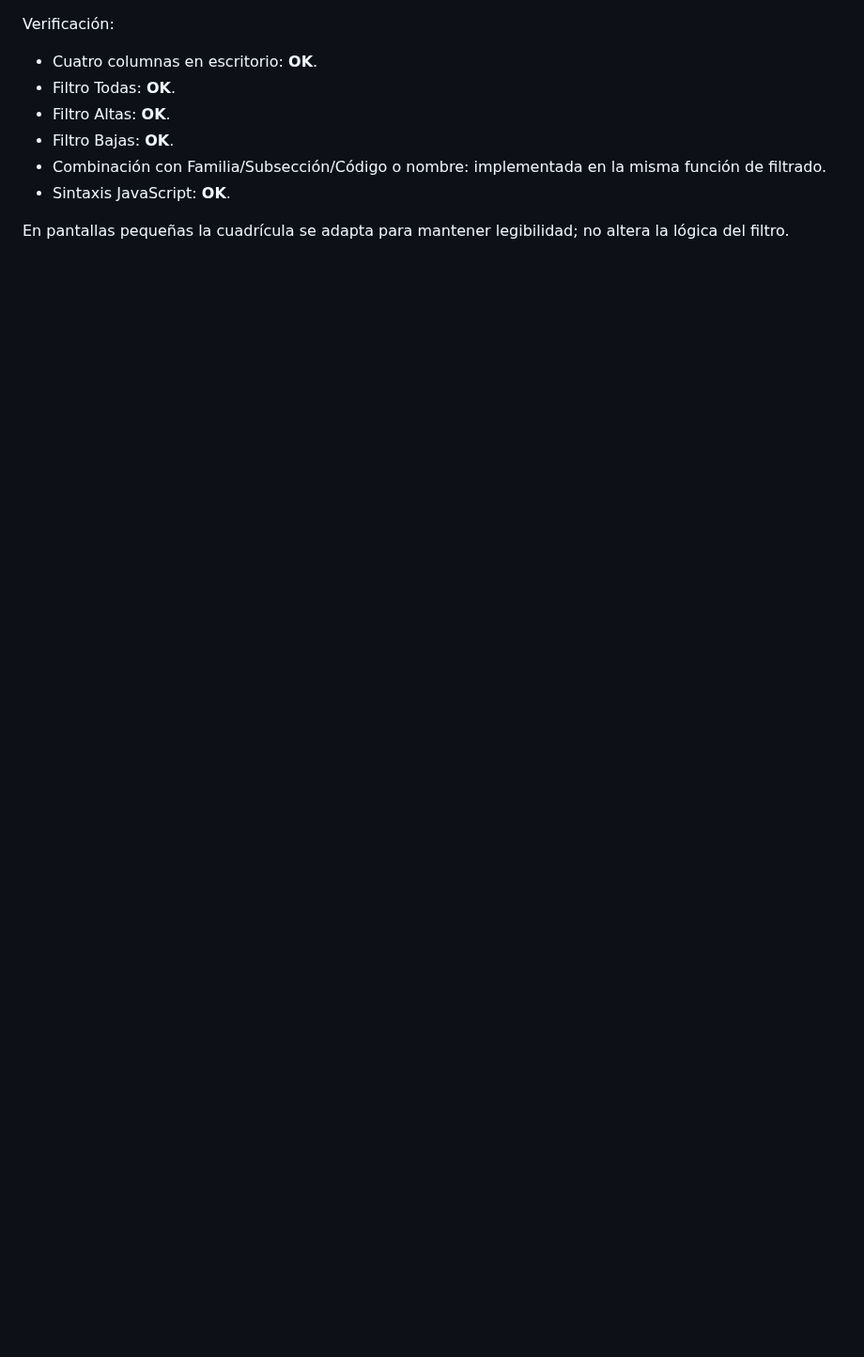
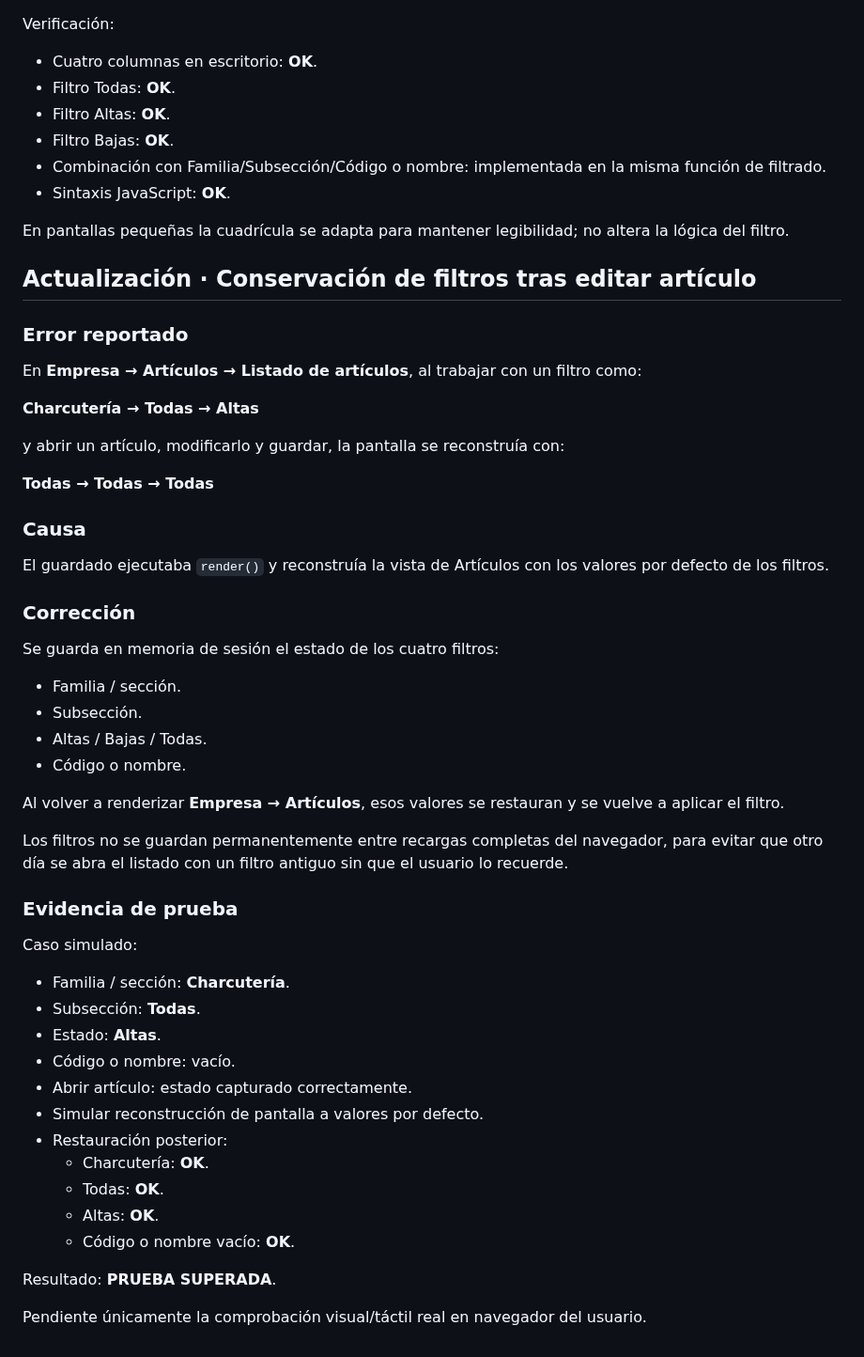
Before and after one commit to felixganes-svg/sincroniaia-demo, a Markdown page: tpv-alimentacion-dibal-lab-v1-3-lab-modificar-venta-abierta/VALIDACION_v0.1.md, the part around the change. Shown at 94% size. Rendered like a GitHub page; blank space fills up the shorter version.

Commit message:
Valida conservación de filtros tras editar artículo

```diff
--- a/tpv-alimentacion-dibal-lab-v1-3-lab-modificar-venta-abierta/VALIDACION_v0.1.md
+++ b/tpv-alimentacion-dibal-lab-v1-3-lab-modificar-venta-abierta/VALIDACION_v0.1.md
@@ -119,3 +119,47 @@ Verificación:
 - Sintaxis JavaScript: **OK**.
 
 En pantallas pequeñas la cuadrícula se adapta para mantener legibilidad; no altera la lógica del filtro.
+
+
+## Actualización · Conservación de filtros tras editar artículo
+
+### Error reportado
+En **Empresa → Artículos → Listado de artículos**, al trabajar con un filtro como:
+
+**Charcutería → Todas → Altas**
+
+y abrir un artículo, modificarlo y guardar, la pantalla se reconstruía con:
+
+**Todas → Todas → Todas**
+
+### Causa
+El guardado ejecutaba `render()` y reconstruía la vista de Artículos con los valores por defecto de los filtros.
+
+### Corrección
+Se guarda en memoria de sesión el estado de los cuatro filtros:
+- Familia / sección.
+- Subsección.
+- Altas / Bajas / Todas.
+- Código o nombre.
+
+Al volver a renderizar **Empresa → Artículos**, esos valores se restauran y se vuelve a aplicar el filtro.
+
+Los filtros no se guardan permanentemente entre recargas completas del navegador, para evitar que otro día se abra el listado con un filtro antiguo sin que el usuario lo recuerde.
+
+### Evidencia de prueba
+Caso simulado:
+- Familia / sección: **Charcutería**.
+- Subsección: **Todas**.
+- Estado: **Altas**.
+- Código o nombre: vacío.
+- Abrir artículo: estado capturado correctamente.
+- Simular reconstrucción de pantalla a valores por defecto.
+- Restauración posterior:
+  - Charcutería: **OK**.
+  - Todas: **OK**.
+  - Altas: **OK**.
+  - Código o nombre vacío: **OK**.
+
+Resultado: **PRUEBA SUPERADA**.
+
+Pendiente únicamente la comprobación visual/táctil real en navegador del usuario.
```
